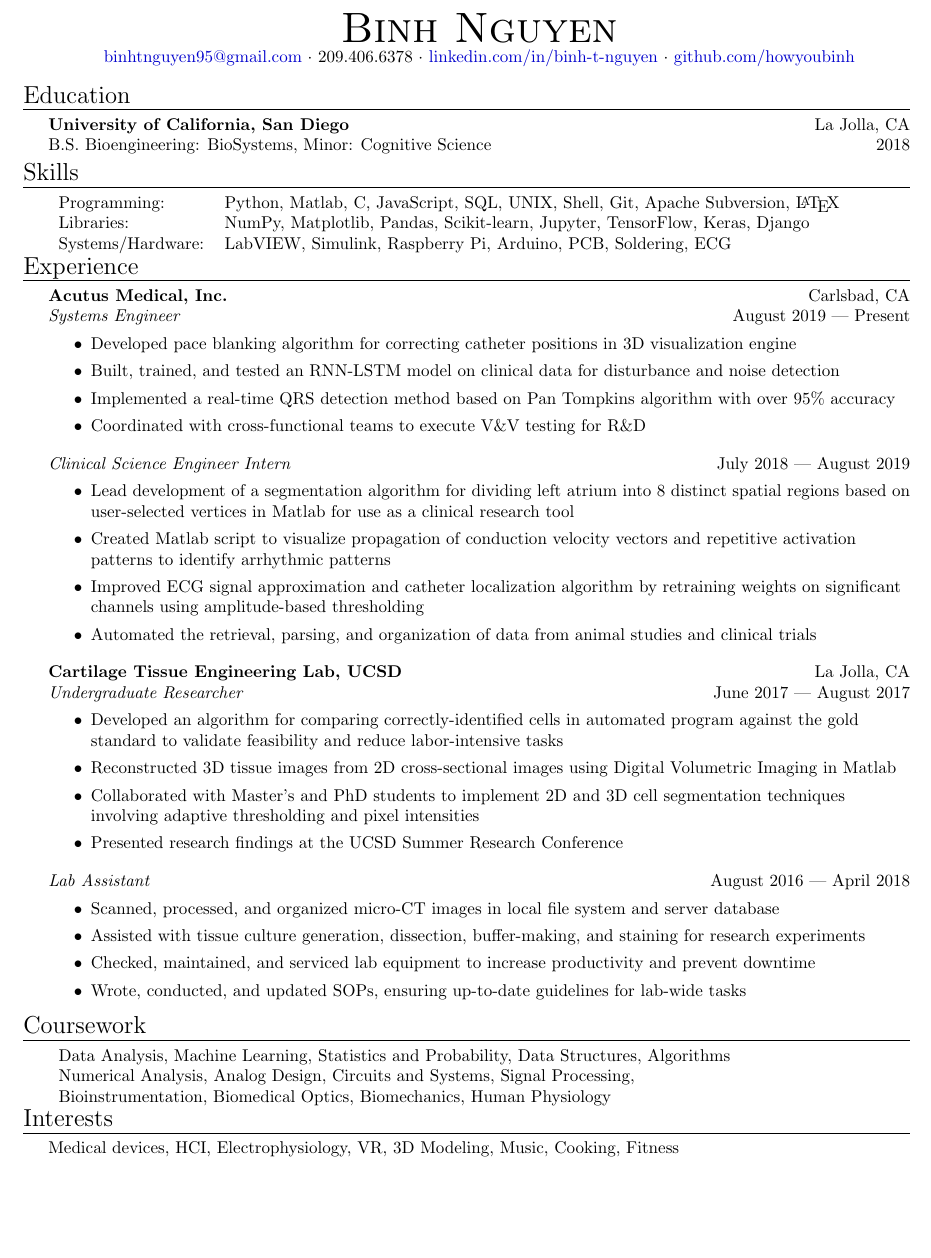
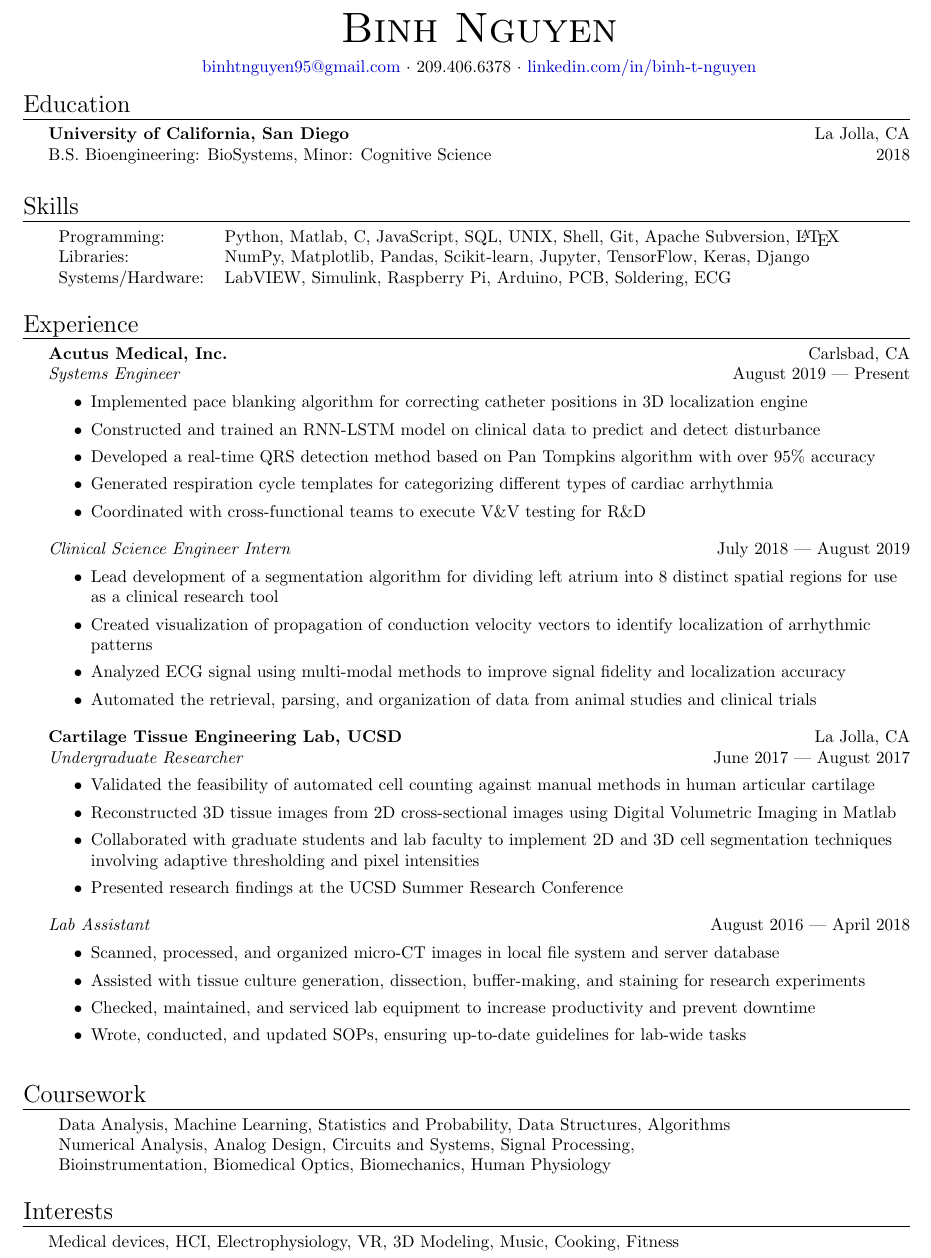
Before and after one commit to howyoubinh/Resume, a LaTeX CV (Binh Nguyen Resume.tex): part of the page, cut so that both start at the same text, the shorter picture padded with empty space. Compiled offline with pdfLaTeX.

Commit message:
formatting changes

```diff
--- a/Binh Nguyen Resume.tex
+++ b/Binh Nguyen Resume.tex
@@ -106,17 +106,19 @@
 %\vspace*{-10pt}
 \begin{center}
 	{\Huge \scshape {Binh Nguyen}}\\
+	\vspace{2mm}
 	\href{mailto:binhtnguyen95@gmail.com}{binhtnguyen95@gmail.com} $\cdot$
 	209.406.6378 $\cdot$
-	\href{https://www.linkedin.com/in/binh-t-nguyen}{linkedin.com/in/binh-t-nguyen} $\cdot$
-	\href{https://www.github.com/howyoubinh}{github.com/howyoubinh}\\
+	\href{https://www.linkedin.com/in/binh-t-nguyen}{linkedin.com/in/binh-t-nguyen}
+	%$\cdot$
+	%\href{https://www.github.com/howyoubinh}{github.com/howyoubinh}\\
 \end{center}
 
 %==== Education ====%
 \header{Education}
 \textbf{University of California, San Diego}\hfill La Jolla, CA\\
 B.S. Bioengineering: BioSystems, Minor: Cognitive Science \hfill 2018\\
-\vspace{2mm}
+\vspace{7mm}
 
 %==== Skills ====%
 \header{Skills}
@@ -127,7 +129,7 @@ B.S. Bioengineering: BioSystems, Minor: Cognitive Science \hfill 2018\\
 	Libraries:   & NumPy, Matplotlib, Pandas, Scikit-learn, Jupyter, TensorFlow, Keras, Django \\
 	Systems/Hardware:    & LabVIEW, Simulink, Raspberry Pi, Arduino, PCB, Soldering, ECG \\
 \end{tabular}
-%\vspace{2mm}
+\vspace{5mm}
 
 %==== Experience ====%
 \header{Experience}
@@ -137,18 +139,19 @@ B.S. Bioengineering: BioSystems, Minor: Cognitive Science \hfill 2018\\
 \textit{Systems Engineer} \hfill August 2019 --- Present\\
 \vspace{-2mm}
 \begin{itemize} \itemsep 0.05pt
-	\item Developed pace blanking algorithm for correcting catheter positions in 3D visualization engine
-	\item Built, trained, and tested an RNN-LSTM model on clinical data for disturbance and noise detection
-	\item Implemented a real-time QRS detection method based on Pan Tompkins algorithm with over 95\% accuracy
+	\item Implemented pace blanking algorithm for correcting catheter positions in 3D localization engine
+	\item Constructed and trained an RNN-LSTM model on clinical data to predict and detect disturbance
+	\item Developed a real-time QRS detection method based on Pan Tompkins algorithm with over 95\% accuracy
+	\item Generated respiration cycle templates for categorizing different types of cardiac arrhythmia
 	\item Coordinated with cross-functional teams to execute V\&V testing for R\&D
 \end{itemize}
 
 \textit{Clinical Science Engineer Intern} \hfill July 2018 --- August 2019\\
 \vspace{-2mm}
 \begin{itemize} \itemsep 0.05pt
-	\item Lead development of a segmentation algorithm for dividing left atrium into 8 distinct spatial regions based on user-selected vertices in Matlab for use as a clinical research tool
-	\item Created Matlab script to visualize propagation of conduction velocity vectors and repetitive activation patterns to identify arrhythmic patterns
-	\item Improved ECG signal approximation and catheter localization algorithm by retraining weights on significant channels using amplitude-based thresholding
+	\item Lead development of a segmentation algorithm for dividing left atrium into 8 distinct spatial regions for use as a clinical research tool
+	\item Created visualization of propagation of conduction velocity vectors to identify localization of arrhythmic patterns
+	\item Analyzed ECG signal using multi-modal methods to improve signal fidelity and localization accuracy
 	\item Automated the retrieval, parsing, and organization of data from animal studies and clinical trials
 \end{itemize}
 
@@ -158,9 +161,9 @@ B.S. Bioengineering: BioSystems, Minor: Cognitive Science \hfill 2018\\
 \textit{Undergraduate Researcher} \hfill June 2017 --- August 2017\\
 \vspace{-2mm}
 \begin{itemize} \itemsep 0.05pt
-	\item Developed an algorithm for comparing correctly-identified cells in automated program against the gold standard to validate feasibility and reduce labor-intensive tasks
+	\item Validated the feasibility of automated cell counting against manual methods in human articular cartilage
 	\item Reconstructed 3D tissue images from 2D cross-sectional images using Digital Volumetric Imaging in Matlab
-	\item Collaborated with Master’s and PhD students to implement 2D and 3D cell segmentation techniques involving adaptive thresholding and pixel intensities
+	\item Collaborated with graduate students and lab faculty to implement 2D and 3D cell segmentation techniques involving adaptive thresholding and pixel intensities
 	\item Presented research findings at the UCSD Summer Research Conference
 \end{itemize}
 
@@ -194,7 +197,7 @@ B.S. Bioengineering: BioSystems, Minor: Cognitive Science \hfill 2018\\
 %\end{itemize}
 %\vspace{2mm}
 %\fi
-
+\vspace{5mm}
 %==== Coursework ====%
 \header{Coursework}
 \vspace{1mm}
@@ -203,7 +206,7 @@ B.S. Bioengineering: BioSystems, Minor: Cognitive Science \hfill 2018\\
 	Numerical Analysis, Analog Design, Circuits and Systems, Signal Processing, \\
 	Bioinstrumentation, Biomedical Optics, Biomechanics, Human Physiology
 \end{tabular}
-%\vspace{2mm}
+\vspace{5mm}
 
 %==== Interests ====%
 \header{Interests}
```
Also changed, not shown: Binh Nguyen Resume.pdf, Binh Nguyen Resume.tex (2 more changed lines).
